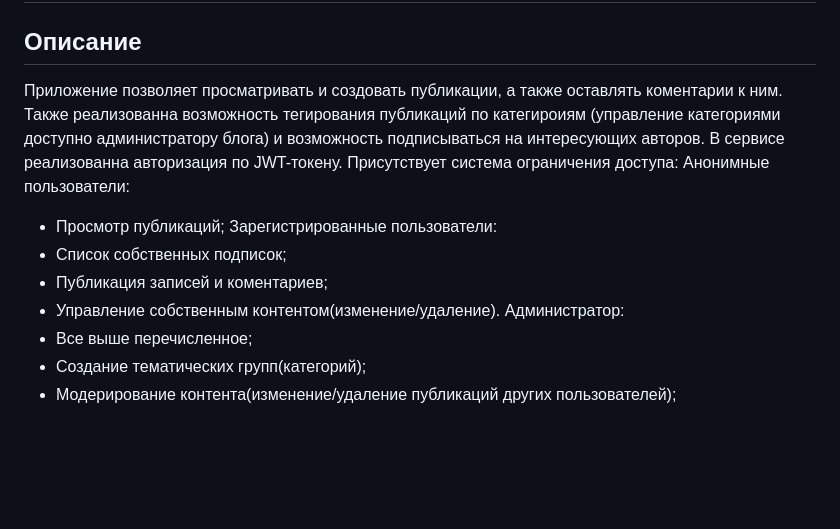
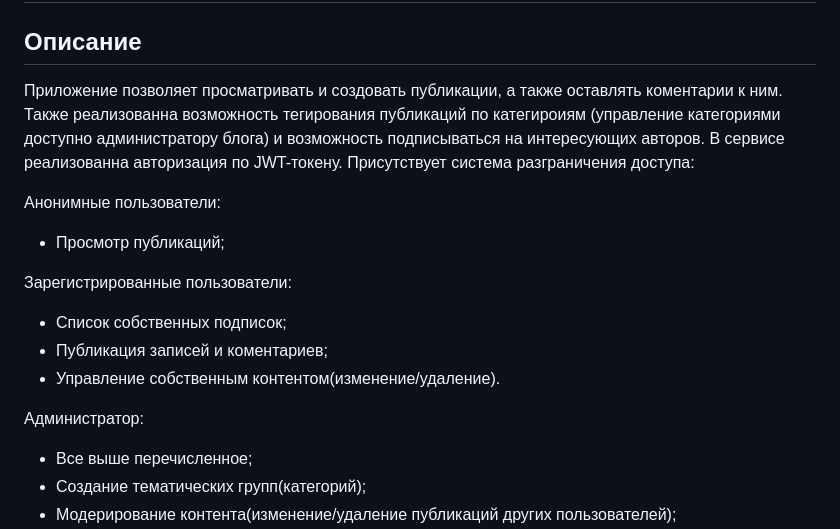
Before and after one commit to RolAlek/api_blog_portal, a Markdown page: README.md, the part around the change. Rendered like a GitHub page; blank space fills up the shorter version.

```diff
--- a/README.md
+++ b/README.md
@@ -1,13 +1,16 @@
 # Blog portal(API)
 
 ## Описание
-Приложение позволяет просматривать и создовать публикации, а также оставлять коментарии к ним. Также реализованна возможность тегирования публикаций по категироиям (управление категориями доступно администратору блога) и возможность подписываться на интересующих авторов. В сервисе реализованна авторизация по JWT-токену. Присутствует система ограничения доступа:
+Приложение позволяет просматривать и создовать публикации, а также оставлять коментарии к ним. Также реализованна возможность тегирования публикаций по категироиям (управление категориями доступно администратору блога) и возможность подписываться на интересующих авторов. В сервисе реализованна авторизация по JWT-токену. Присутствует система разграничения доступа:
+
 Анонимные пользователи:
 * Просмотр публикаций;
+
 Зарегистрированные пользователи:
 * Список собственных подписок;
 * Публикация записей и коментариев;
 * Управление собственным контентом(изменение/удаление).
+
 Администратор:
 * Все выше перечисленное;
 * Создание тематических групп(категорий);
```
